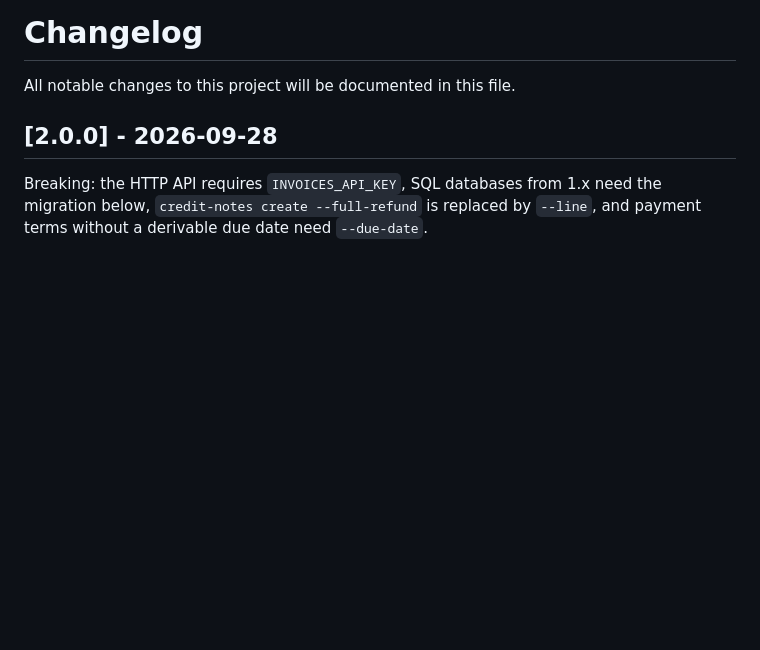
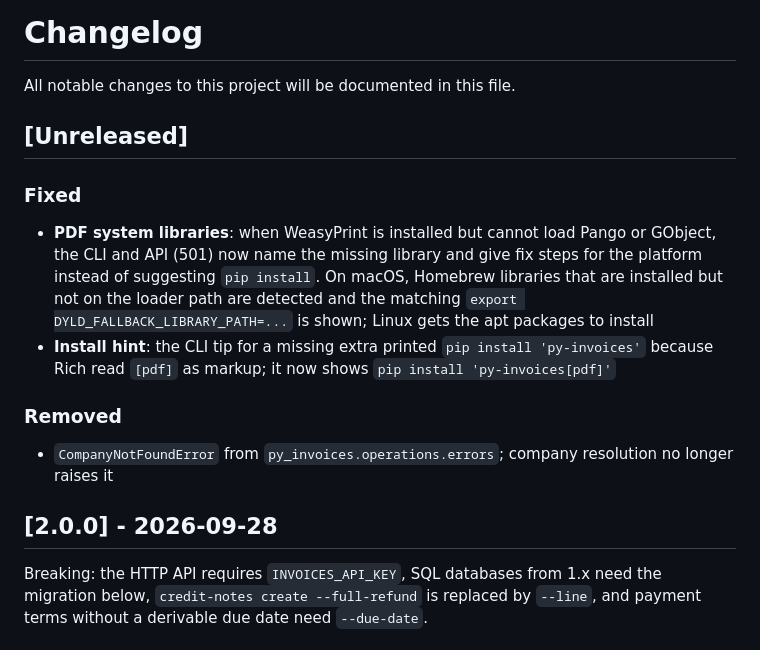
Before and after one commit to romamo/py-invoices, a Markdown page: CHANGELOG.md, the part around the change. Rendered like a GitHub page; blank space fills up the shorter version.

Commit message:
docs: add unreleased changelog entries
Co-Authored-By: Claude Opus 5.5 <noreply@anthropic.com>

```diff
--- a/CHANGELOG.md
+++ b/CHANGELOG.md
@@ -1,6 +1,15 @@
 # Changelog
 
 All notable changes to this project will be documented in this file.
+
+## [Unreleased]
+
+### Fixed
+- **PDF system libraries**: when WeasyPrint is installed but cannot load Pango or GObject, the CLI and API (501) now name the missing library and give fix steps for the platform instead of suggesting `pip install`. On macOS, Homebrew libraries that are installed but not on the loader path are detected and the matching `export DYLD_FALLBACK_LIBRARY_PATH=...` is shown; Linux gets the apt packages to install
+- **Install hint**: the CLI tip for a missing extra printed `pip install 'py-invoices'` because Rich read `[pdf]` as markup; it now shows `pip install 'py-invoices[pdf]'`
+
+### Removed
+- `CompanyNotFoundError` from `py_invoices.operations.errors`; company resolution no longer raises it
 
 ## [2.0.0] - 2026-09-28
 
```
